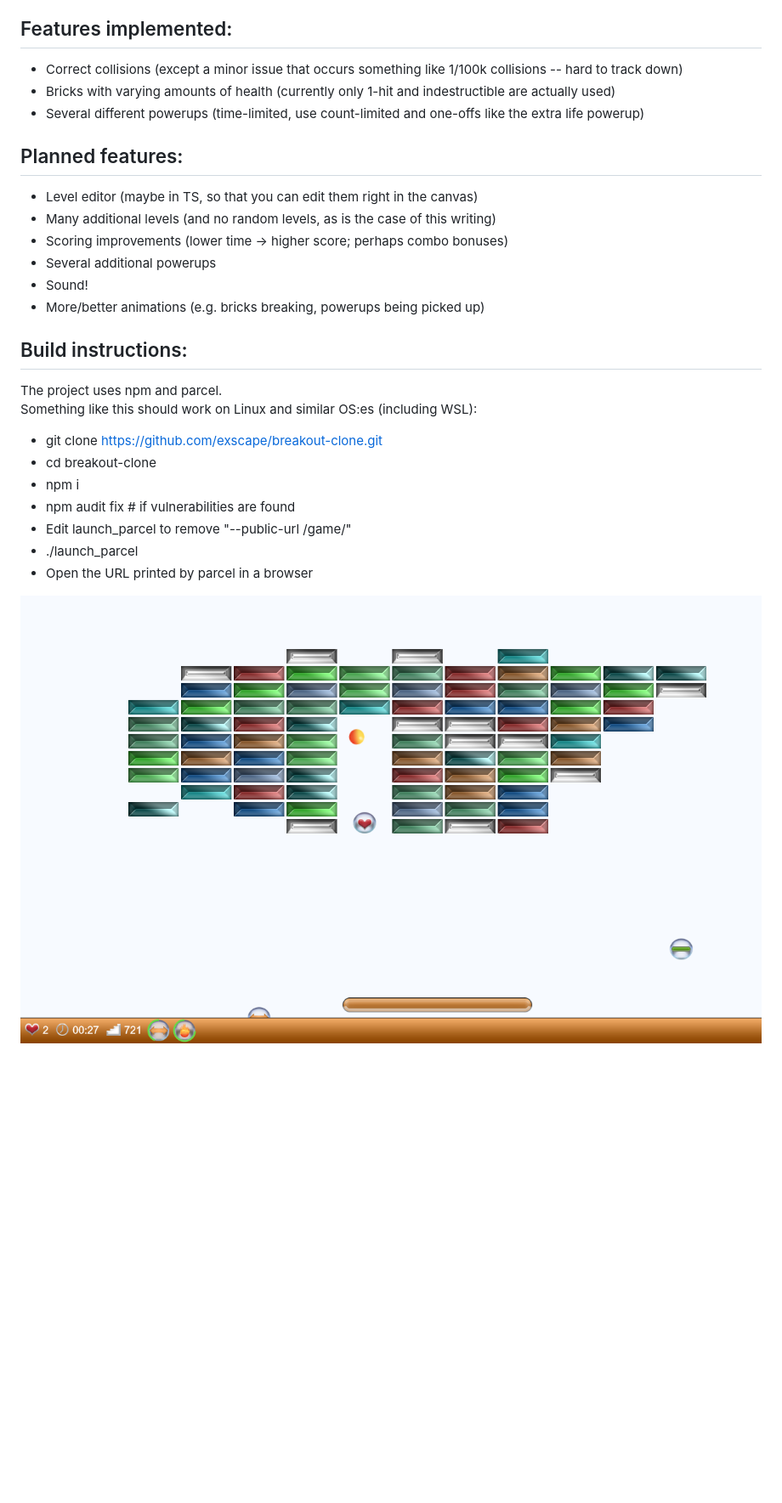
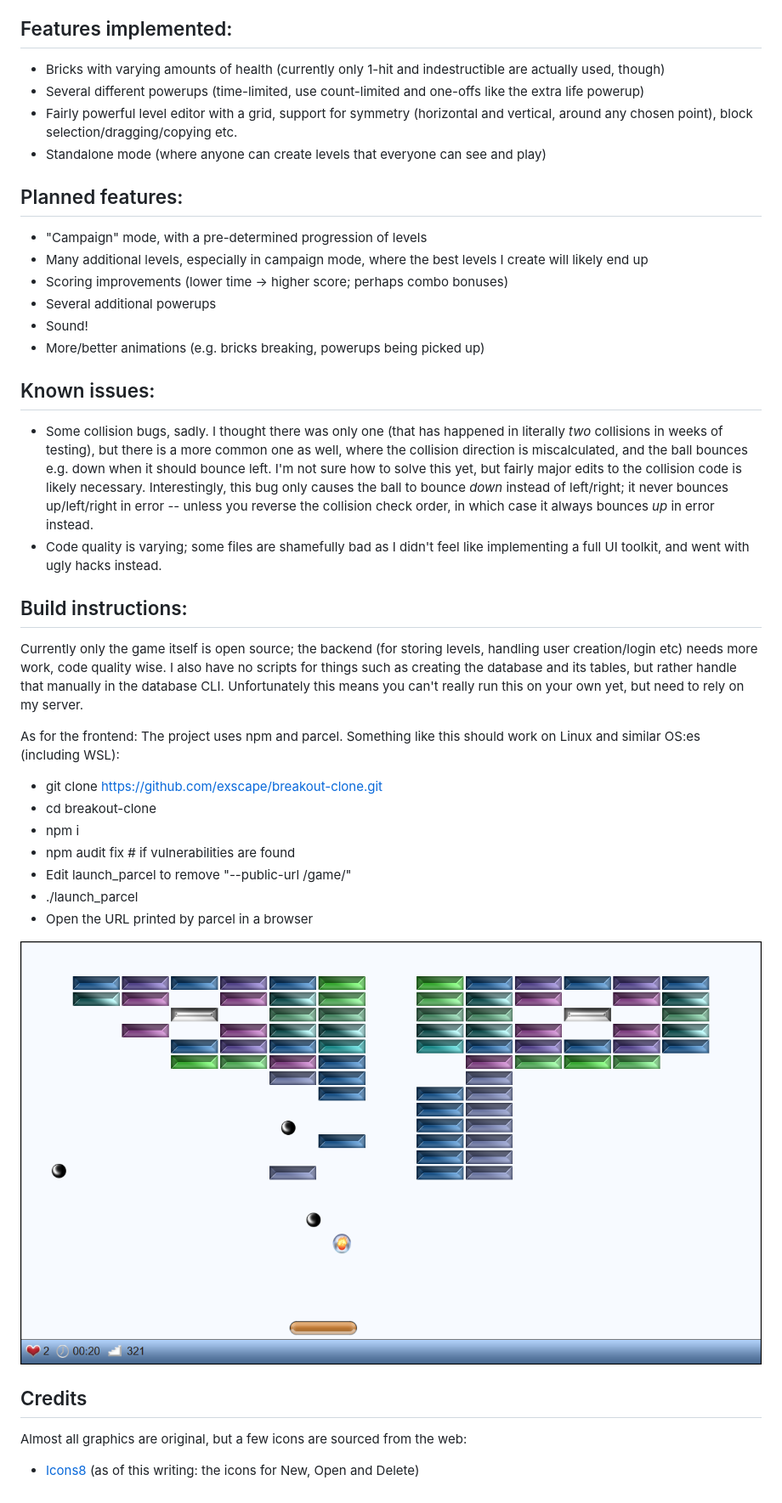
Before and after one commit to exscape/breakout-clone, a Markdown page: README.md, the part around the change. Shown: that part at 85% size. GitHub-like rendering; pictures changed too: screenshot.png; blank space fills up the shorter version.

Commit message:
Update README and screenshot

```diff
--- a/README.md
+++ b/README.md
@@ -5,22 +5,32 @@ It's certainly not ready to be considered a full game, but it is playable for sh
 
 ## Features implemented:
 
-* Correct collisions (except a minor issue that occurs something like 1/100k collisions -- hard to track down)
-* Bricks with varying amounts of health (currently only 1-hit and indestructible are actually used)
+* Bricks with varying amounts of health (currently only 1-hit and indestructible are actually used, though)
 * Several different powerups (time-limited, use count-limited and one-offs like the extra life powerup)
-
+* Fairly powerful level editor with a grid, support for symmetry (horizontal and vertical, around any chosen point), block selection/dragging/copying etc.
+* Standalone mode (where anyone can create levels that everyone can see and play)
 
 ## Planned features:
 
-* Level editor (maybe in TS, so that you can edit them right in the canvas)
-* Many additional levels (and no random levels, as is the case of this writing)
+* "Campaign" mode, with a pre-determined progression of levels
+* Many additional levels, especially in campaign mode, where the best levels I create will likely end up
 * Scoring improvements (lower time -> higher score; perhaps combo bonuses)
 * Several additional powerups
 * Sound!
 * More/better animations (e.g. bricks breaking, powerups being picked up)
 
+## Known issues:
+
+* Some collision bugs, sadly. I thought there was only one (that has happened in literally *two* collisions in weeks of testing), but there is a more common one as well, where the collision direction is miscalculated, and the ball bounces e.g. down when it should bounce left. I'm not sure how to solve this yet, but fairly major edits to the collision code is likely necessary. Interestingly, this bug only causes the ball to bounce *down* instead of left/right; it never bounces up/left/right in error -- unless you reverse the collision check order, in which case it always bounces *up* in error instead.
+* Code quality is varying; some files are shamefully bad as I didn't feel like implementing a full UI toolkit, and went with ugly hacks instead.
+
 ## Build instructions:
 
+Currently only the game itself is open source; the backend (for storing levels, handling user creation/login etc) needs more work, code quality wise.
+I also have no scripts for things such as creating the database and its tables, but rather handle that manually in the database CLI.
+Unfortunately this means you can't really run this on your own yet, but need to rely on my server.
+
+As for the frontend:
 The project uses npm and parcel.
 Something like this should work on Linux and similar OS:es (including WSL):
 
@@ -33,3 +43,9 @@ Something like this should work on Linux and similar OS:es (including WSL):
 * Open the URL printed by parcel in a browser
 
 ![Screenshot -- possibly already outdated](/screenshot.png)
+
+## Credits
+
+Almost all graphics are original, but a few icons are sourced from the web:
+
+* [Icons8](https://icons8.com) (as of this writing: the icons for New, Open and Delete)
```
Also changed, not shown: screenshot_old.png (added).
